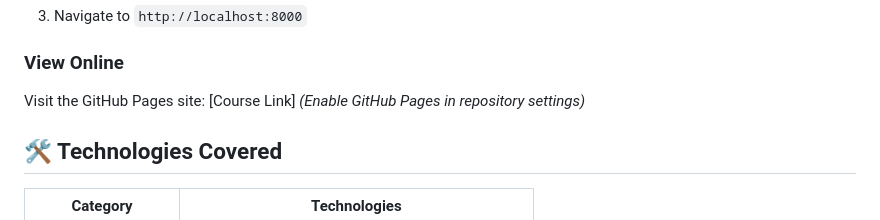
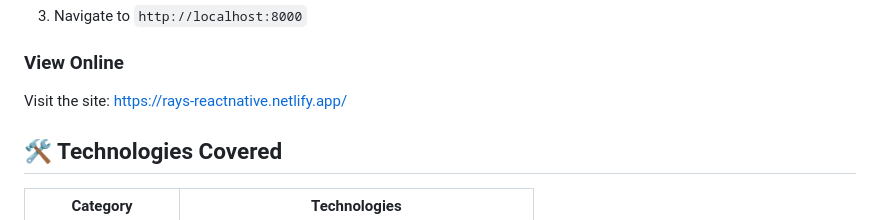
Before and after one commit to rmdelapaz/reactnative, a Markdown page: README.md, the part around the change. Drawn GitHub-style.

Commit message:
Change course link to Netlify site
Updated the link to the online course site.

```diff
--- a/README.md
+++ b/README.md
@@ -165,7 +165,7 @@ A complete task management app demonstrating all course concepts:
 
 ### View Online
 
-Visit the GitHub Pages site: [Course Link] *(Enable GitHub Pages in repository settings)*
+Visit the site: https://rays-reactnative.netlify.app/
 
 ## 🛠️ Technologies Covered
 
```
